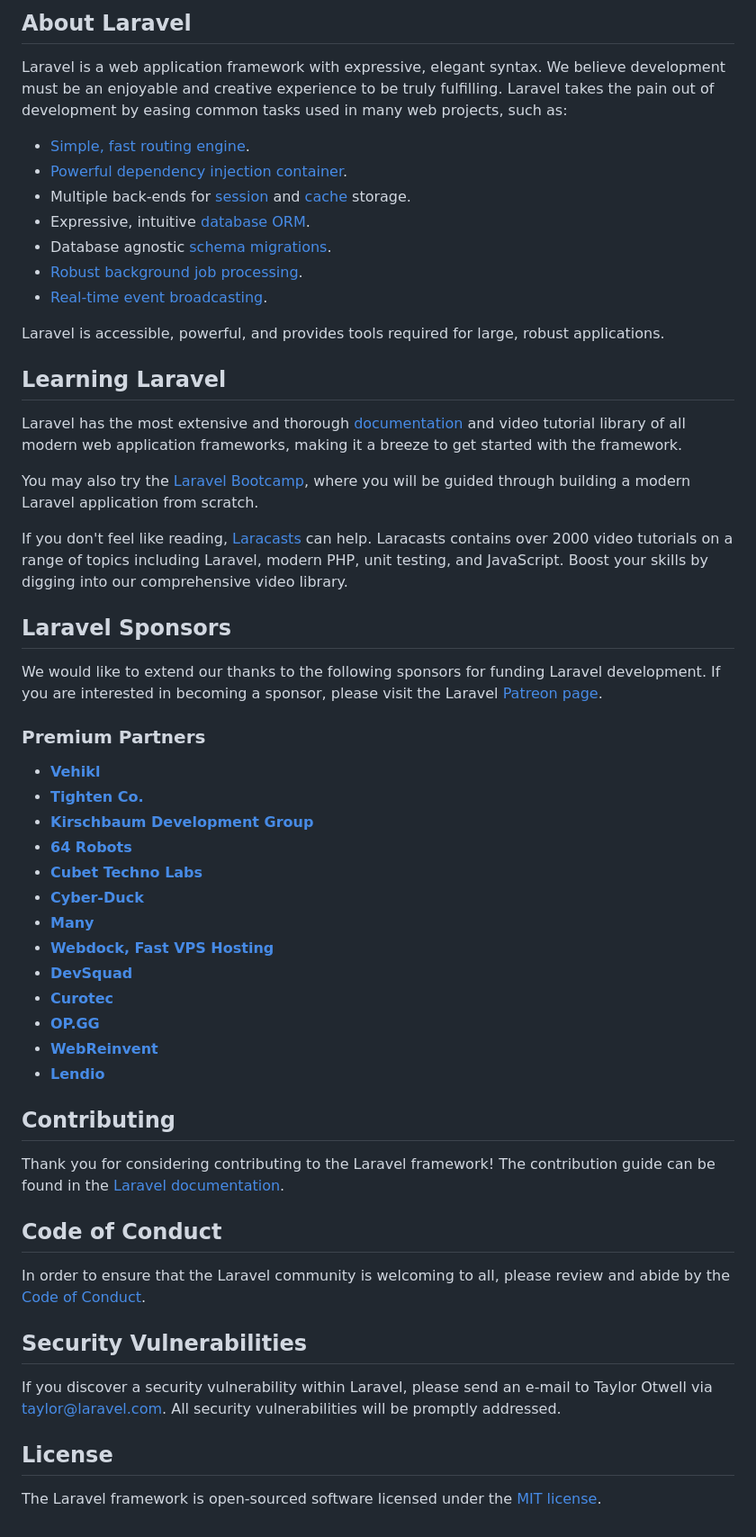
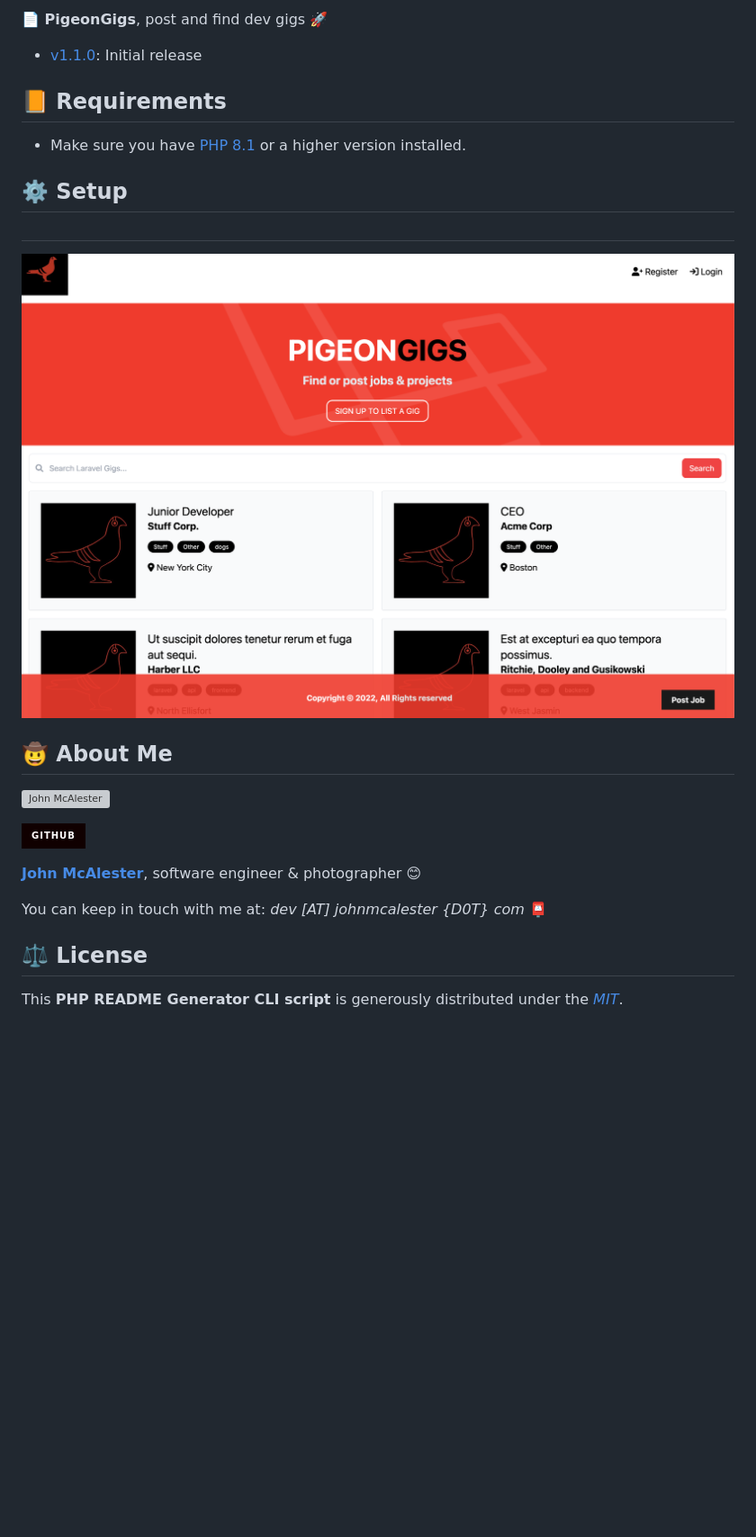
Before and after one commit to johnmcalester/laravel-test, a Markdown page: README.md, the part around the change printed below. Shown: that part at 90% size. Drawn GitHub-style; pictures changed too: public/images/screen.png; badges without logos; blank space fills up the shorter version; grey boxes are pictures that could not be loaded.

Commit message:
Rework README to include app info and images

```diff
--- a/README.md
+++ b/README.md
@@ -9,58 +4,36 @@
 
-## About Laravel
+**📄 PigeonGigs**, post and find dev gigs 🚀
 
-Laravel is a web application framework with expressive, elegant syntax. We believe development must be an enjoyable and creative experience to be truly fulfilling. Laravel takes the pain out of development by easing common tasks used in many web projects, such as:
+- [v1.1.0](https://github.com/johnmcalester/pigeongigs/releases/tag/v0.1.0): Initial release
 
-- [Simple, fast routing engine](https://laravel.com/docs/routing).
-- [Powerful dependency injection container](https://laravel.com/docs/container).
-- Multiple back-ends for [session](https://laravel.com/docs/session) and [cache](https://laravel.com/docs/cache) storage.
-- Expressive, intuitive [database ORM](https://laravel.com/docs/eloquent).
-- Database agnostic [schema migrations](https://laravel.com/docs/migrations).
-- [Robust background job processing](https://laravel.com/docs/queues).
-- [Real-time event broadcasting](https://laravel.com/docs/broadcasting).
+## 📙 Requirements
 
-Laravel is accessible, powerful, and provides tools required for large, robust applications.
+* Make sure you have [PHP 8.1](https://www.php.net/releases/8_1_1.php) or a higher version installed.
 
-## Learning Laravel
 
-Laravel has the most extensive and thorough [documentation](https://laravel.com/docs) and video tutorial library of all modern web application frameworks, making it a breeze to get started with the framework.
+## ⚙️ Setup
 
-You may also try the [Laravel Bootcamp](https://bootcamp.laravel.com), where you will be guided through building a modern Laravel application from scratch.
+##
+![PigeonGigs UI](/public/images/screen.png)
 
-If you don't feel like reading, [Laracasts](https://laracasts.com) can help. Laracasts contains over 2000 video tutorials on a range of topics including Laravel, modern PHP, unit testing, and JavaScript. Boost your skills by digging into our comprehensive video library.
 
-## Laravel Sponsors
+## 🤠 About Me
 
-We would like to extend our thanks to the following sponsors for funding Laravel development. If you are interested in becoming a sponsor, please visit the Laravel [Patreon page](https://patreon.com/taylorotwell).
+[![John McAlester](https://s.gravatar.com/avatar/7c3e4768e237a7ffc1a333c8f0366c7d?s=200)](https://www.johnmcalester.com "John McAlester photography website")
 
-### Premium Partners
+[![john-mcalester][github-image]](https://github.com/johnmcalester)
 
-- **[Vehikl](https://vehikl.com/)**
-- **[Tighten Co.](https://tighten.co)**
-- **[Kirschbaum Development Group](https://kirschbaumdevelopment.com)**
-- **[64 Robots](https://64robots.com)**
-- **[Cubet Techno Labs](https://cubettech.com)**
-- **[Cyber-Duck](https://cyber-duck.co.uk)**
-- **[Many](https://www.many.co.uk)**
-- **[Webdock, Fast VPS Hosting](https://www.webdock.io/en)**
-- **[DevSquad](https://devsquad.com)**
-- **[Curotec](https://www.curotec.com/services/technologies/laravel/)**
-- **[OP.GG](https://op.gg)**
-- **[WebReinvent](https://webreinvent.com/?utm_source=laravel&utm_medium=github&utm_campaign=patreon-sponsors)**
-- **[Lendio](https://lendio.com)**
+**[John McAlester](https://www.johnmcalester.com)**, software engineer &amp; photographer 😊
 
-## Contributing
 
-Thank you for considering contributing to the Laravel framework! The contribution guide can be found in the [Laravel documentation](https://laravel.com/docs/contributions).
+You can keep in touch with me at: *dev [AT] johnmcalester {D0T} com* 📮
 
-## Code of Conduct
 
-In order to ensure that the Laravel community is welcoming to all, please review and abide by the [Code of Conduct](https://laravel.com/docs/contributions#code-of-conduct).
+## ⚖️ License
 
-## Security Vulnerabilities
+This **PHP README Generator CLI script** is generously distributed under the *[MIT](https://opensource.org/licenses/MIT)*.
 
-If you discover a security vulnerability within Laravel, please send an e-mail to Taylor Otwell via [taylor@laravel.com](mailto:taylor@laravel.com). All security vulnerabilities will be promptly addressed.
 
-## License
-
-The Laravel framework is open-sourced software licensed under the [MIT license](https://opensource.org/licenses/MIT).
+<!-- GitHub's Markdown reference links -->
+[twitter-image]: https://img.shields.io/badge/Twitter-1DA1F2?style=for-the-badge&logo=twitter&logoColor=white
+[github-image]: https://img.shields.io/badge/GitHub-100000?style=for-the-badge&logo=github&logoColor=white
```
Also changed, not shown: other parts of README.md (+2 -7 lines).
